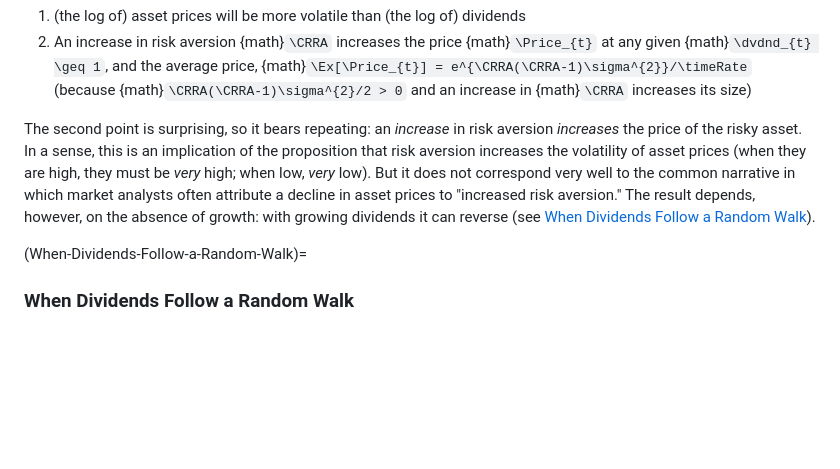
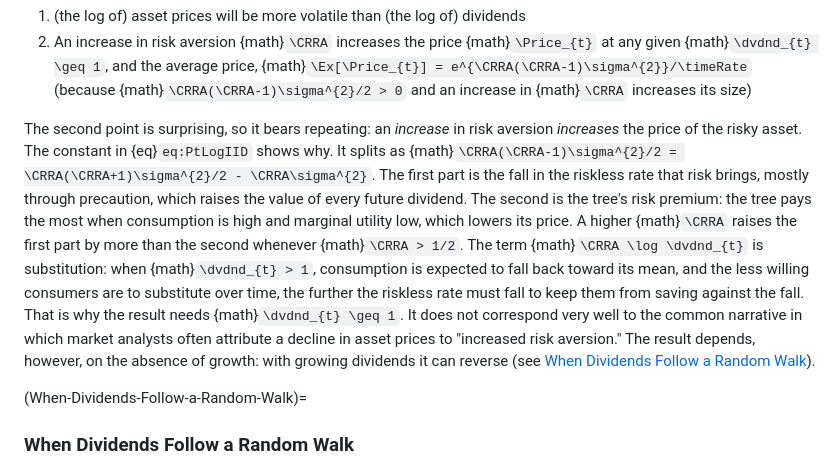
Before and after one commit to intertemporal-choice/intertemporal-choice.github.io, a Markdown page: content/asset_pricing/LucasAssetPrice.md, the part around the change. GitHub-like rendering; blank space fills up the shorter version.

```diff
--- a/content/asset_pricing/LucasAssetPrice.md
+++ b/content/asset_pricing/LucasAssetPrice.md
@@ -317,7 +317,7 @@ Given that {math}`\CRRA > 1`, this derivation yields some interesting insights:
 1. (the log of) asset prices will be more volatile than (the log of) dividends
 2. An increase in risk aversion {math}`\CRRA` increases the price {math}`\Price_{t}` at any given {math}`\dvdnd_{t} \geq 1`, and the average price, {math}`\Ex[\Price_{t}] = e^{\CRRA(\CRRA-1)\sigma^{2}}/\timeRate` (because {math}`\CRRA(\CRRA-1)\sigma^{2}/2 > 0` and an increase in {math}`\CRRA` increases its size)
 
-The second point is surprising, so it bears repeating: an *increase* in risk aversion *increases* the price of the risky asset. In a sense, this is an implication of the proposition that risk aversion increases the volatility of asset prices (when they are high, they must be *very* high; when low, *very* low). But it does not correspond very well to the common narrative in which market analysts often attribute a decline in asset prices to "increased risk aversion." The result depends, however, on the absence of growth: with growing dividends it can reverse (see [When Dividends Follow a Random Walk](#When-Dividends-Follow-a-Random-Walk)).
+The second point is surprising, so it bears repeating: an *increase* in risk aversion *increases* the price of the risky asset. The constant in {eq}`eq:PtLogIID` shows why. It splits as {math}`\CRRA(\CRRA-1)\sigma^{2}/2 = \CRRA(\CRRA+1)\sigma^{2}/2 - \CRRA\sigma^{2}`. The first part is the fall in the riskless rate that risk brings, mostly through precaution, which raises the value of every future dividend. The second is the tree's risk premium: the tree pays the most when consumption is high and marginal utility low, which lowers its price. A higher {math}`\CRRA` raises the first part by more than the second whenever {math}`\CRRA > 1/2`. The term {math}`\CRRA \log \dvdnd_{t}` is substitution: when {math}`\dvdnd_{t} > 1`, consumption is expected to fall back toward its mean, and the less willing consumers are to substitute over time, the further the riskless rate must fall to keep them from saving against the fall. That is why the result needs {math}`\dvdnd_{t} \geq 1`. It does not correspond very well to the common narrative in which market analysts often attribute a decline in asset prices to "increased risk aversion." The result depends, however, on the absence of growth: with growing dividends it can reverse (see [When Dividends Follow a Random Walk](#When-Dividends-Follow-a-Random-Walk)).
 
 (When-Dividends-Follow-a-Random-Walk)=
 ### When Dividends Follow a Random Walk
```
Also changed, not shown: content/asset_pricing/C-CAPM.md (+1 -1 lines).
